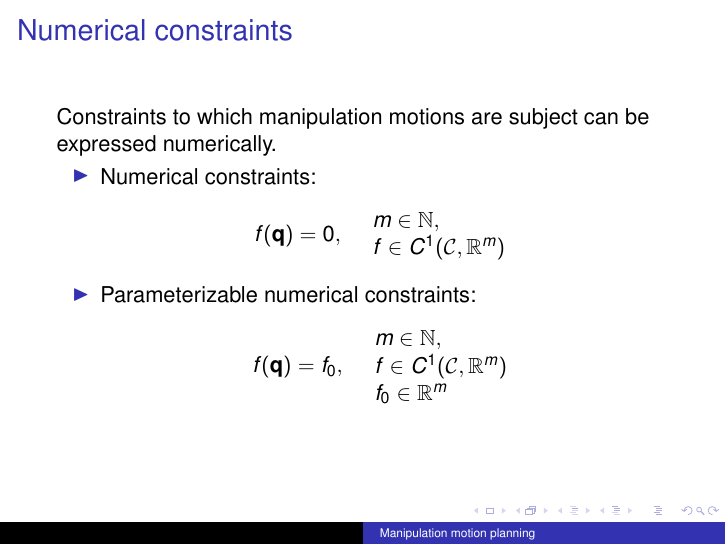
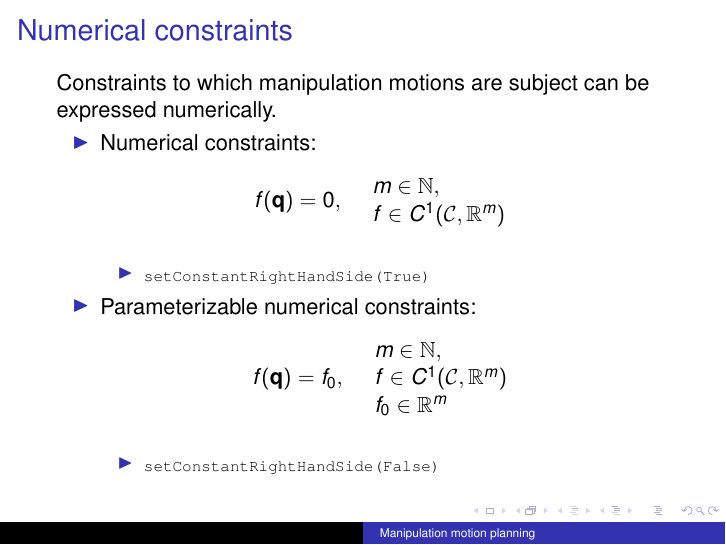
Before and after one commit to thanhndv212/hpp-practicals, LaTeX slides (slides/class-2.tex, which reads slides/manipulation.tex): page 7 of 53. Compiled offline with pdfLaTeX.

Commit message:
Add setConstantRightHandSide to slide class-2/Numerical constraints

```diff
--- a/slides/manipulation.tex
+++ b/slides/manipulation.tex
@@ -65,8 +65,14 @@ Constraints to which manipulation motions are subject can be expressed numerical
 \begin{itemize}
 \item Numerical constraints:
   $$f (\conf) = 0,\ \ \ \begin{array}{l}m\in\entiernaturel,\\ f\in C^1(\CS,\real^m)\end{array} $$
+  \begin{itemize}
+    \item \texttt{\scriptsize setConstantRightHandSide(True)}
+  \end{itemize}
 \item Parameterizable numerical constraints:
   $$f (\conf) = f_0,\ \ \ \begin{array}{l}m\in\entiernaturel,\\ f\in C^1(\CS,\real^m) \\ f_0\in\real^m\end{array} $$
+  \begin{itemize}
+    \item \texttt{\scriptsize setConstantRightHandSide(False)}
+  \end{itemize}
 \end{itemize}
 
 \end{frame}
```
